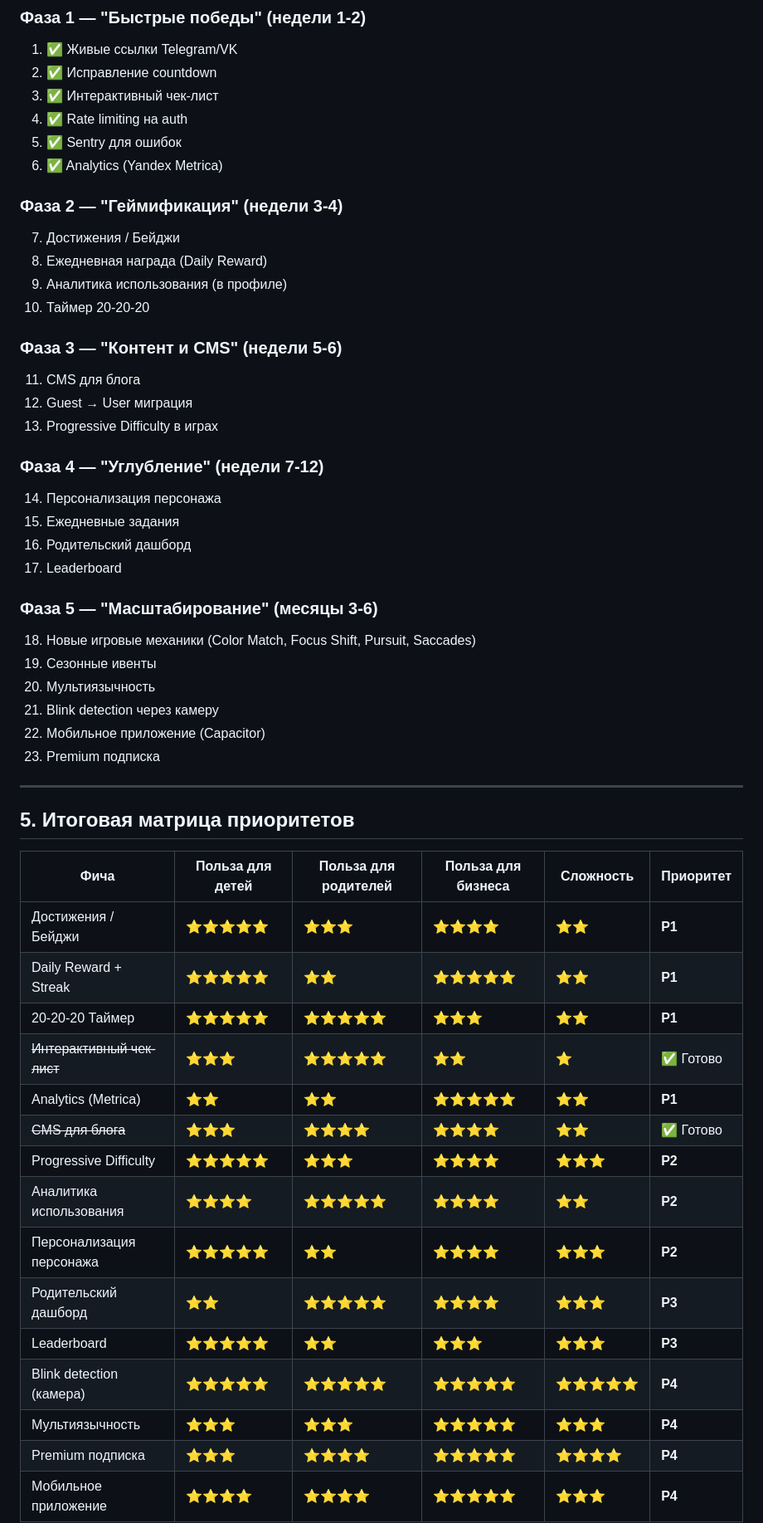
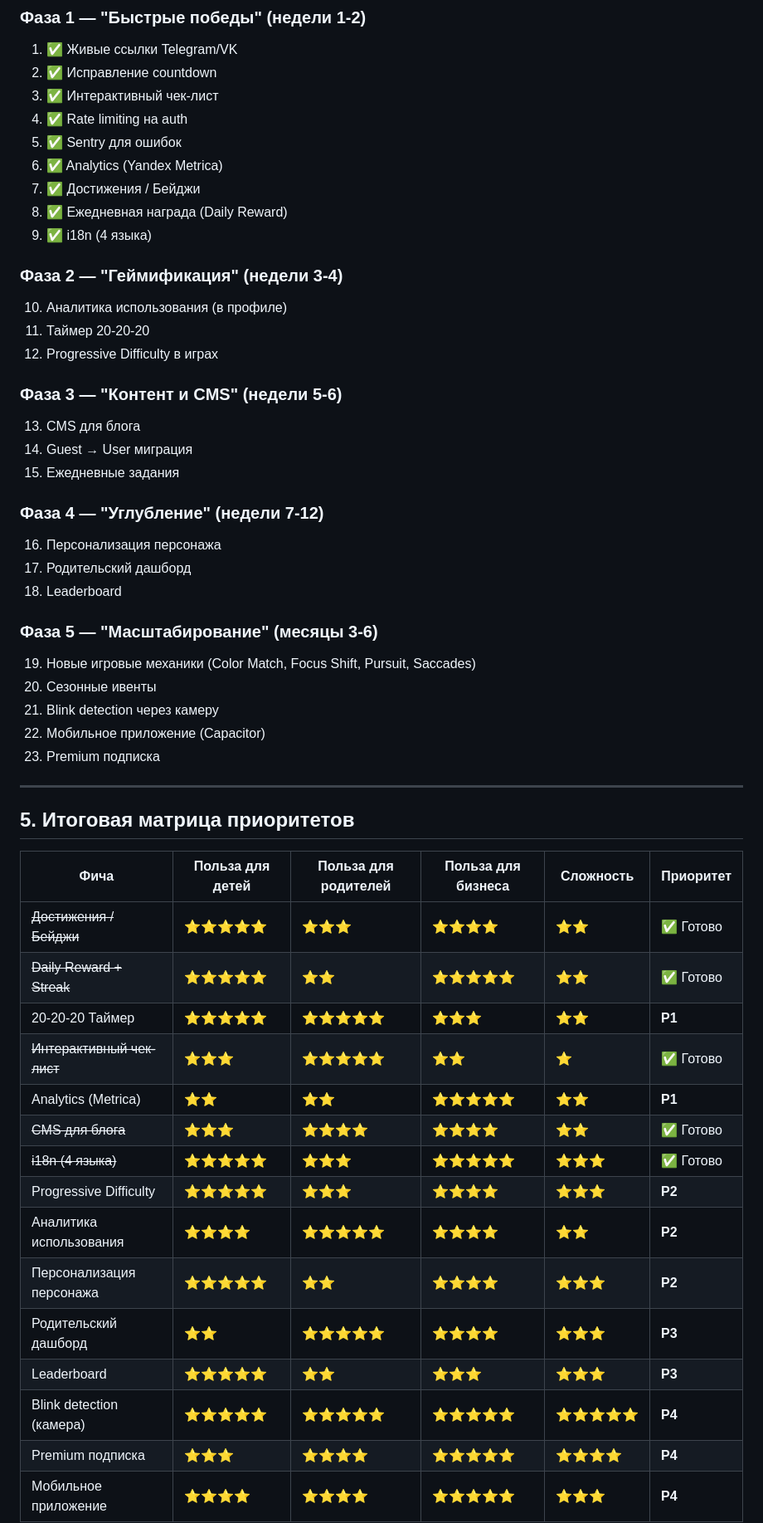
Before and after one commit to XomyaxX/SuperglazkaGame_V3, a Markdown page: нововведение.md, the part around one of its changes. Shown at 83% size. Drawn GitHub-style.

Commit message:
docs: обновлено нововведение.md — добавлены i18n, achievements, daily reward, баг-фиксы

```diff
--- a/нововведение.md
+++ b/нововведение.md
@@ -294,28 +316,28 @@
 4. ✅ Rate limiting на auth
 5. ✅ Sentry для ошибок
 6. ✅ Analytics (Yandex Metrica)
+7. ✅ Достижения / Бейджи
+8. ✅ Ежедневная награда (Daily Reward)
+9. ✅ i18n (4 языка)
 
 ### Фаза 2 — "Геймификация" (недели 3-4)
-7. Достижения / Бейджи
-8. Ежедневная награда (Daily Reward)
-9. Аналитика использования (в профиле)
-10. Таймер 20-20-20
+10. Аналитика использования (в профиле)
+11. Таймер 20-20-20
+12. Progressive Difficulty в играх
 
 ### Фаза 3 — "Контент и CMS" (недели 5-6)
-11. CMS для блога
-12. Guest → User миграция
-13. Progressive Difficulty в играх
+13. CMS для блога
+14. Guest → User миграция
+15. Ежедневные задания
 
 ### Фаза 4 — "Углубление" (недели 7-12)
-14. Персонализация персонажа
-15. Ежедневные задания
-16. Родительский дашборд
-17. Leaderboard
+16. Персонализация персонажа
+17. Родительский дашборд
+18. Leaderboard
 
 ### Фаза 5 — "Масштабирование" (месяцы 3-6)
-18. Новые игровые механики (Color Match, Focus Shift, Pursuit, Saccades)
-19. Сезонные ивенты
-20. Мультиязычность
+19. Новые игровые механики (Color Match, Focus Shift, Pursuit, Saccades)
+20. Сезонные ивенты
 21. Blink detection через камеру
 22. Мобильное приложение (Capacitor)
 23. Premium подписка
@@ -326,19 +348,19 @@
 
 | Фича | Польза для детей | Польза для родителей | Польза для бизнеса | Сложность | Приоритет |
 |------|-----------------|----------------------|-------------------|-----------|-----------|
-| Достижения / Бейджи | ⭐⭐⭐⭐⭐ | ⭐⭐⭐ | ⭐⭐⭐⭐ | ⭐⭐ | **P1** |
-| Daily Reward + Streak | ⭐⭐⭐⭐⭐ | ⭐⭐ | ⭐⭐⭐⭐⭐ | ⭐⭐ | **P1** |
+| ~~Достижения / Бейджи~~ | ⭐⭐⭐⭐⭐ | ⭐⭐⭐ | ⭐⭐⭐⭐ | ⭐⭐ | ✅ Готово |
+| ~~Daily Reward + Streak~~ | ⭐⭐⭐⭐⭐ | ⭐⭐ | ⭐⭐⭐⭐⭐ | ⭐⭐ | ✅ Готово |
 | 20-20-20 Таймер | ⭐⭐⭐⭐⭐ | ⭐⭐⭐⭐⭐ | ⭐⭐⭐ | ⭐⭐ | **P1** |
 | ~~Интерактивный чек-лист~~ | ⭐⭐⭐ | ⭐⭐⭐⭐⭐ | ⭐⭐ | ⭐ | ✅ Готово |
 | Analytics (Metrica) | ⭐⭐ | ⭐⭐ | ⭐⭐⭐⭐⭐ | ⭐⭐ | **P1** |
 | ~~CMS для блога~~ | ⭐⭐⭐ | ⭐⭐⭐⭐ | ⭐⭐⭐⭐ | ⭐⭐ | ✅ Готово |
+| ~~i18n (4 языка)~~ | ⭐⭐⭐⭐⭐ | ⭐⭐⭐ | ⭐⭐⭐⭐⭐ | ⭐⭐⭐ | ✅ Готово |
 | Progressive Difficulty | ⭐⭐⭐⭐⭐ | ⭐⭐⭐ | ⭐⭐⭐⭐ | ⭐⭐⭐ | **P2** |
 | Аналитика использования | ⭐⭐⭐⭐ | ⭐⭐⭐⭐⭐ | ⭐⭐⭐⭐ | ⭐⭐ | **P2** |
 | Персонализация персонажа | ⭐⭐⭐⭐⭐ | ⭐⭐ | ⭐⭐⭐⭐ | ⭐⭐⭐ | **P2** |
 | Родительский дашборд | ⭐⭐ | ⭐⭐⭐⭐⭐ | ⭐⭐⭐⭐ | ⭐⭐⭐ | **P3** |
 | Leaderboard | ⭐⭐⭐⭐⭐ | ⭐⭐ | ⭐⭐⭐ | ⭐⭐⭐ | **P3** |
 | Blink detection (камера) | ⭐⭐⭐⭐⭐ | ⭐⭐⭐⭐⭐ | ⭐⭐⭐⭐⭐ | ⭐⭐⭐⭐⭐ | **P4** |
-| Мультиязычность | ⭐⭐⭐ | ⭐⭐⭐ | ⭐⭐⭐⭐⭐ | ⭐⭐⭐ | **P4** |
 | Premium подписка | ⭐⭐⭐ | ⭐⭐⭐⭐ | ⭐⭐⭐⭐⭐ | ⭐⭐⭐⭐ | **P4** |
 | Мобильное приложение | ⭐⭐⭐⭐ | ⭐⭐⭐⭐ | ⭐⭐⭐⭐⭐ | ⭐⭐⭐ | **P4** |
 
```
Also changed, not shown: other parts of нововведение.md (+26 -4 lines).
